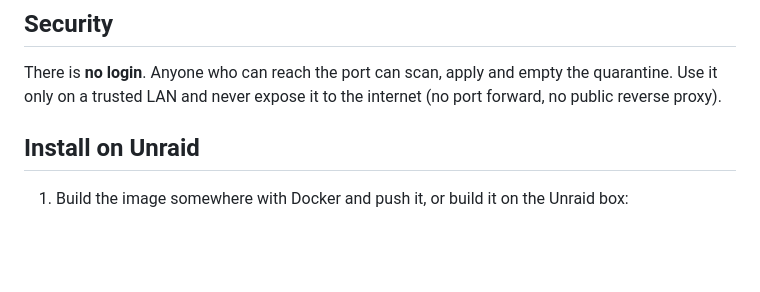
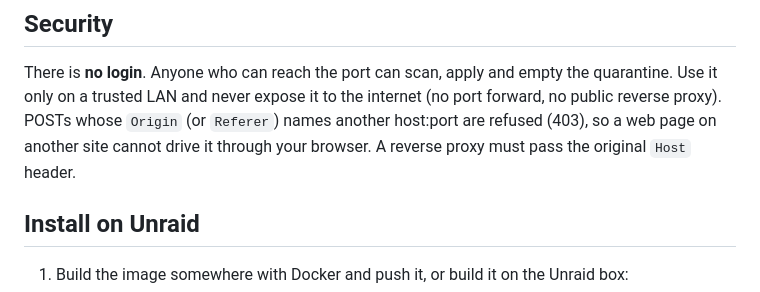
Before and after one commit to kkiper/shelfsort, a Markdown page: README.md, the part around the change. Drawn GitHub-style; blank space fills up the shorter version.

Commit message:
docs: note the cross-site POST guard in README security section
Co-Authored-By: Claude Opus 5.5 <noreply@anthropic.com>

```diff
--- a/README.md
+++ b/README.md
@@ -12,6 +12,9 @@ until you press Apply. It never deletes: removed files go to `_quarantine`.
 There is **no login**. Anyone who can reach the port can scan, apply and empty the
 quarantine. Use it only on a trusted LAN and never expose it to the internet (no port
 forward, no public reverse proxy).
+POSTs whose `Origin` (or `Referer`) names another host:port are refused (403), so a
+web page on another site cannot drive it through your browser. A reverse proxy must
+pass the original `Host` header.
 
 ## Install on Unraid
 
```
